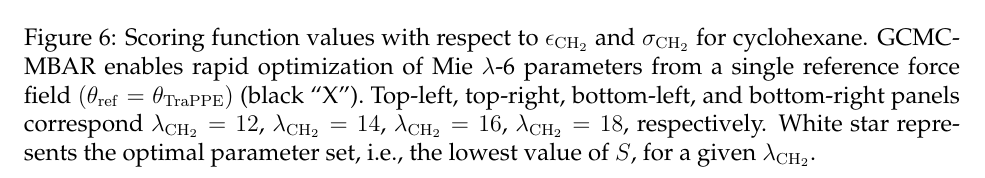
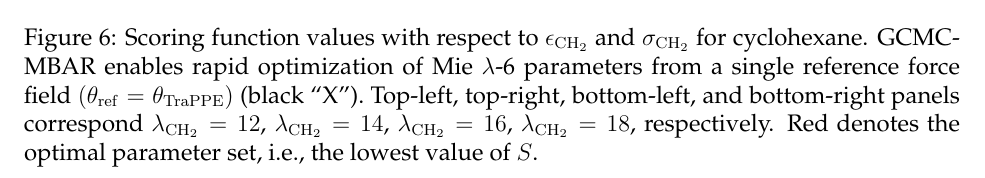
Before and after one commit to ramess101/FOMMS_Manuscript, a LaTeX paper (JCED_FOMMS_manuscript.tex): part of page 34 of 35, cut so that both start at the same text. Compiled offline with pdfLaTeX.

Commit message:
Updated scoring function figure.

```diff
--- a/JCED_FOMMS_manuscript.tex
+++ b/JCED_FOMMS_manuscript.tex
@@ -944,8 +944,8 @@ Note that the TraPPE force field utilizes a Lennard-Jones 12-6 potential (i.e.,
 
 	\begin{figure}[htb!]
 		\centering
-		\includegraphics[width=6.4in]{CYC6_scoring_function_lam.pdf}
-		\caption{Scoring function values with respect to $\epsilon_{\rm CH_2}$ and $\sigma_{\rm CH_2}$ for cyclohexane. GCMC-MBAR enables rapid optimization of Mie $\lambda$-6 parameters from a single reference force field $(\theta_{\rm ref} = \theta_{\rm TraPPE})$ (black ``X''). Top-left, top-right, bottom-left, and bottom-right panels correspond $\lambda_{\rm CH_2} = 12$, $\lambda_{\rm CH_2} = 14$, $\lambda_{\rm CH_2} = 16$, $\lambda_{\rm CH_2} = 18$, respectively. White star represents the optimal parameter set, i.e., the lowest value of $S$, for a given $\lambda_{\rm CH_2}$.}
+		\includegraphics[width=6.4in]{CYC6_scoring_function_lam_alt.pdf}
+		\caption{Scoring function values with respect to $\epsilon_{\rm CH_2}$ and $\sigma_{\rm CH_2}$ for cyclohexane. GCMC-MBAR enables rapid optimization of Mie $\lambda$-6 parameters from a single reference force field $(\theta_{\rm ref} = \theta_{\rm TraPPE})$ (black ``X''). Top-left, top-right, bottom-left, and bottom-right panels correspond $\lambda_{\rm CH_2} = 12$, $\lambda_{\rm CH_2} = 14$, $\lambda_{\rm CH_2} = 16$, $\lambda_{\rm CH_2} = 18$, respectively. Red denotes the optimal parameter set, i.e., the lowest value of $S$.}% White star represents the optimal parameter set, i.e., the lowest value of $S$, for a given $\lambda_{\rm CH_2}$.}
 		\label{fig:Score_CYC6}
 	\end{figure}
 
```
Also changed, not shown: JCED_FOMMS_manuscript.pdf, figures/CYC6_Neff_lam.pdf, figures/CYC6_scoring_function_lam.pdf, figures/CYC6_scoring_function_lam_alt.pdf (added), 3 other files.
